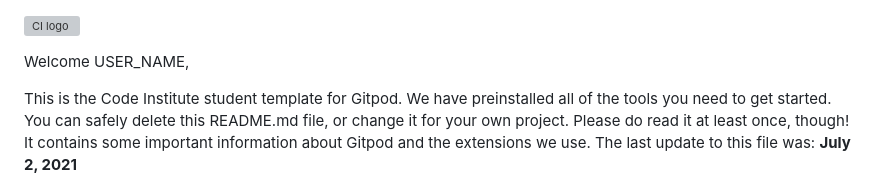
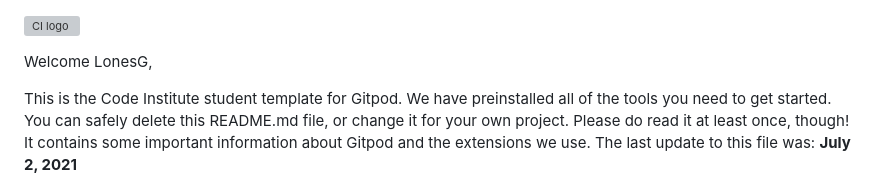
Before and after one commit to LonesG/camperhacks, a Markdown page: README.md, the part around the change. Drawn GitHub-style; grey boxes are pictures that could not be loaded.

```diff
--- a/README.md
+++ b/README.md
@@ -1,6 +1,6 @@
 ![CI logo](https://codeinstitute.s3.amazonaws.com/fullstack/ci_logo_small.png)
 
-Welcome USER_NAME,
+Welcome LonesG,
 
 This is the Code Institute student template for Gitpod. We have preinstalled all of the tools you need to get started. You can safely delete this README.md file, or change it for your own project. Please do read it at least once, though! It contains some important information about Gitpod and the extensions we use. The last update to this file was: **July 2, 2021**
 
```
Also changed, not shown: assets/images/campervan-hero.jpg (added), 2 other files.
